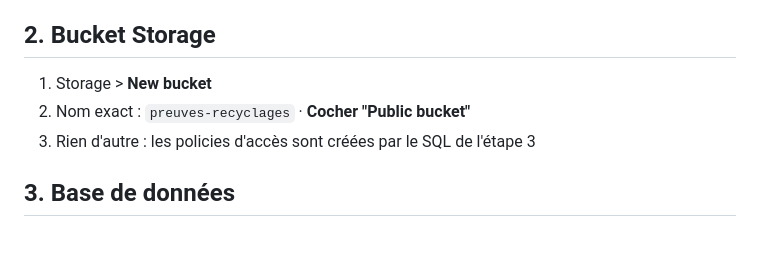
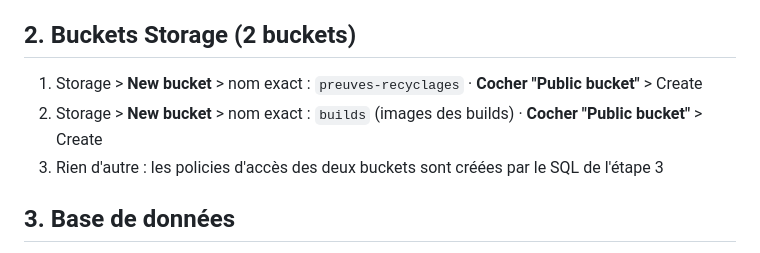
Before and after one commit to Mathieu8861/damocles-alliance, a Markdown page: INSTALLATION.md, the part around the change. Rendered like a GitHub page.

Commit message:
docs: 2e bucket storage 'builds' dans la checklist d'installation
Co-Authored-By: Claude Fable 5 <noreply@anthropic.com>

```diff
--- a/INSTALLATION.md
+++ b/INSTALLATION.md
@@ -8,10 +8,10 @@ Guide de mise en ligne complet, à dérouler dans l'ordre. Durée estimée : 30
 3. Nom : `alliance-damocles` · Région : **West EU (Ireland)** (comme REN) · Mot de passe BDD : générer et conserver
 4. Attendre la fin du provisioning (~2 min)
 
-## 2. Bucket Storage
-1. Storage > **New bucket**
-2. Nom exact : `preuves-recyclages` · **Cocher "Public bucket"**
-3. Rien d'autre : les policies d'accès sont créées par le SQL de l'étape 3
+## 2. Buckets Storage (2 buckets)
+1. Storage > **New bucket** > nom exact : `preuves-recyclages` · **Cocher "Public bucket"** > Create
+2. Storage > **New bucket** > nom exact : `builds` (images des builds) · **Cocher "Public bucket"** > Create
+3. Rien d'autre : les policies d'accès des deux buckets sont créées par le SQL de l'étape 3
 
 ## 3. Base de données
 1. SQL Editor > New query
```
